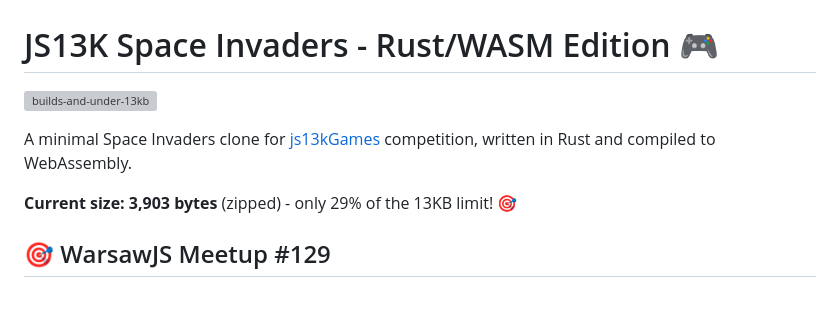
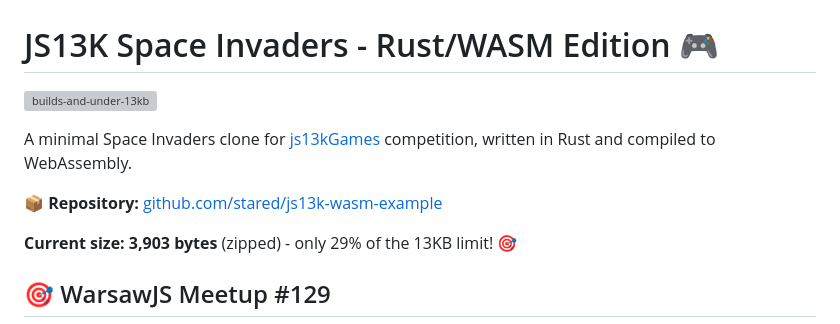
Before and after one commit to stared/js13k-wasm-example, a Markdown page: README.md, the part around one of its changes. Rendered like a GitHub page; blank space fills up the shorter version; grey boxes are pictures that could not be loaded.

```diff
--- a/README.md
+++ b/README.md
@@ -4,5 +4,7 @@
 
 A minimal Space Invaders clone for [js13kGames](https://js13kgames.com/) competition, written in Rust and compiled to WebAssembly.
+
+📦 **Repository:** [github.com/stared/js13k-wasm-example](https://github.com/stared/js13k-wasm-example)
 
 **Current size: 3,903 bytes** (zipped) - only 29% of the 13KB limit! 🎯
 
```
Also changed, not shown: other parts of README.md (+3 -3 lines).
